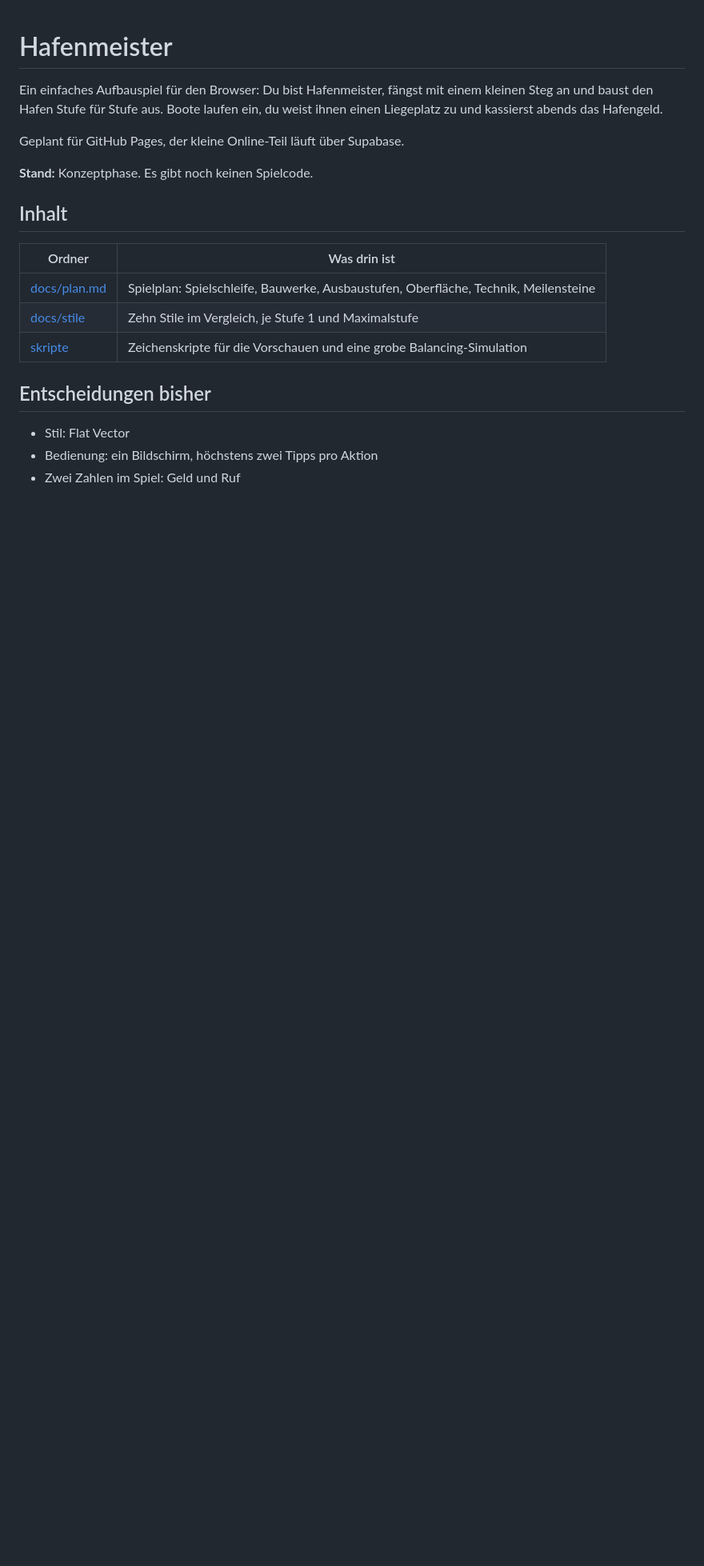
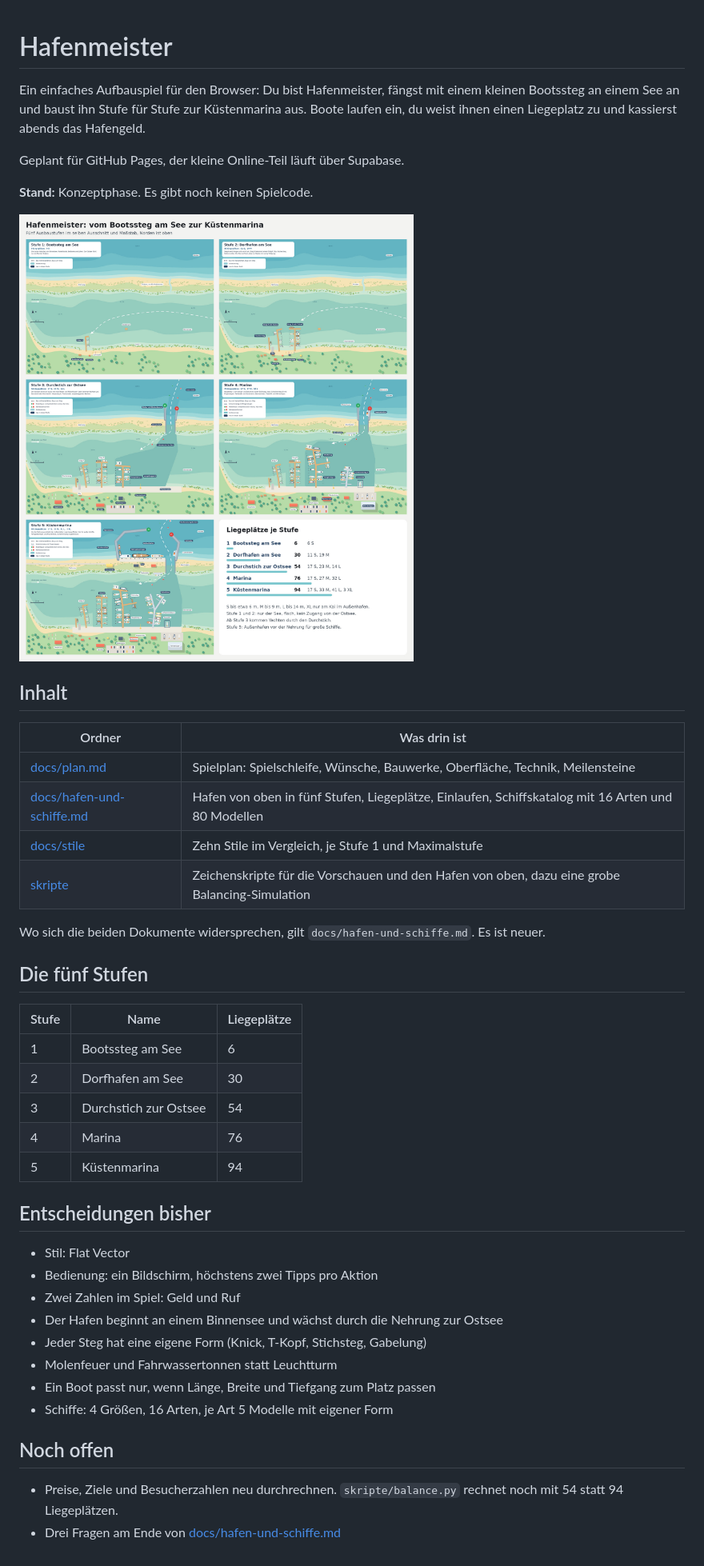
Before and after one commit to hjorven/hafenmeister, a Markdown page: README.md, the part around the change. Shown at 80% size. GitHub-like rendering; pictures changed too: docs/hafen/uebersicht.jpg (added); blank space fills up the shorter version.

```diff
--- a/README.md
+++ b/README.md
@@ -1,21 +1,46 @@
 # Hafenmeister
 
-Ein einfaches Aufbauspiel für den Browser: Du bist Hafenmeister, fängst mit einem kleinen Steg an und baust den Hafen Stufe für Stufe aus. Boote laufen ein, du weist ihnen einen Liegeplatz zu und kassierst abends das Hafengeld.
+Ein einfaches Aufbauspiel für den Browser: Du bist Hafenmeister, fängst mit einem kleinen Bootssteg an einem See an und baust ihn Stufe für Stufe zur Küstenmarina aus. Boote laufen ein, du weist ihnen einen Liegeplatz zu und kassierst abends das Hafengeld.
 
 Geplant für GitHub Pages, der kleine Online-Teil läuft über Supabase.
 
 **Stand:** Konzeptphase. Es gibt noch keinen Spielcode.
 
+![Hafenentwicklung in fünf Stufen](docs/hafen/uebersicht.jpg)
+
 ## Inhalt
 
 | Ordner | Was drin ist |
 |---|---|
-| [docs/plan.md](docs/plan.md) | Spielplan: Spielschleife, Bauwerke, Ausbaustufen, Oberfläche, Technik, Meilensteine |
+| [docs/plan.md](docs/plan.md) | Spielplan: Spielschleife, Wünsche, Bauwerke, Oberfläche, Technik, Meilensteine |
+| [docs/hafen-und-schiffe.md](docs/hafen-und-schiffe.md) | Hafen von oben in fünf Stufen, Liegeplätze, Einlaufen, Schiffskatalog mit 16 Arten und 80 Modellen |
 | [docs/stile](docs/stile/README.md) | Zehn Stile im Vergleich, je Stufe 1 und Maximalstufe |
-| [skripte](skripte) | Zeichenskripte für die Vorschauen und eine grobe Balancing-Simulation |
+| [skripte](skripte) | Zeichenskripte für die Vorschauen und den Hafen von oben, dazu eine grobe Balancing-Simulation |
+
+Wo sich die beiden Dokumente widersprechen, gilt `docs/hafen-und-schiffe.md`. Es ist neuer.
+
+## Die fünf Stufen
+
+| Stufe | Name | Liegeplätze |
+|---|---|---|
+| 1 | Bootssteg am See | 6 |
+| 2 | Dorfhafen am See | 30 |
+| 3 | Durchstich zur Ostsee | 54 |
+| 4 | Marina | 76 |
+| 5 | Küstenmarina | 94 |
 
 ## Entscheidungen bisher
 
 - Stil: Flat Vector
 - Bedienung: ein Bildschirm, höchstens zwei Tipps pro Aktion
 - Zwei Zahlen im Spiel: Geld und Ruf
+- Der Hafen beginnt an einem Binnensee und wächst durch die Nehrung zur Ostsee
+- Jeder Steg hat eine eigene Form (Knick, T-Kopf, Stichsteg, Gabelung)
+- Molenfeuer und Fahrwassertonnen statt Leuchtturm
+- Ein Boot passt nur, wenn Länge, Breite und Tiefgang zum Platz passen
+- Schiffe: 4 Größen, 16 Arten, je Art 5 Modelle mit eigener Form
+
+## Noch offen
+
+- Preise, Ziele und Besucherzahlen neu durchrechnen. `skripte/balance.py` rechnet noch mit 54 statt 94 Liegeplätzen.
+- Drei Fragen am Ende von [docs/hafen-und-schiffe.md](docs/hafen-und-schiffe.md#6-folgen-für-den-spielplan)
```
Also changed, not shown: docs/hafen-und-schiffe.md (added, +362 -0 lines), docs/plan.md (+12 -0 lines), docs/hafen/stufe-1.png (added), docs/hafen/stufe-2.png (added), docs/hafen/stufe-3.png (added), docs/hafen/stufe-4.png (added), docs/hafen/stufe-5.png (added), 1 other file.
